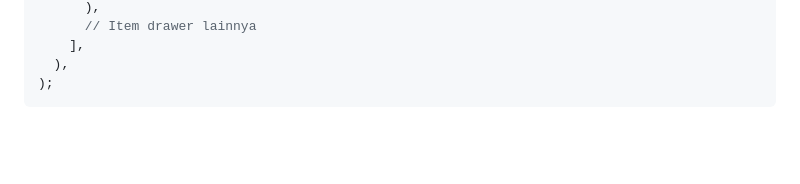
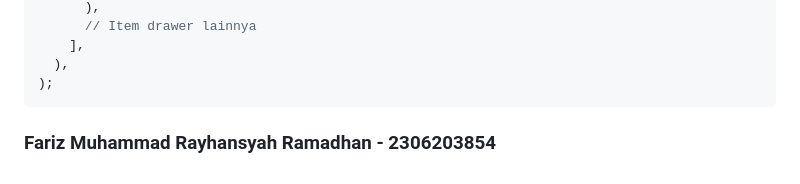
Before and after one commit to izycoder/karesu-mobile, a Markdown page: README.md, the part around the change. Rendered like a GitHub page; folded sections open; blank space fills up the shorter version.

Commit message:
tambah nama di readme

````diff
--- a/README.md
+++ b/README.md
@@ -305,3 +305,5 @@ Drawer(
 ```
 
 </details>
+
+### Fariz Muhammad Rayhansyah Ramadhan - 2306203854
````
